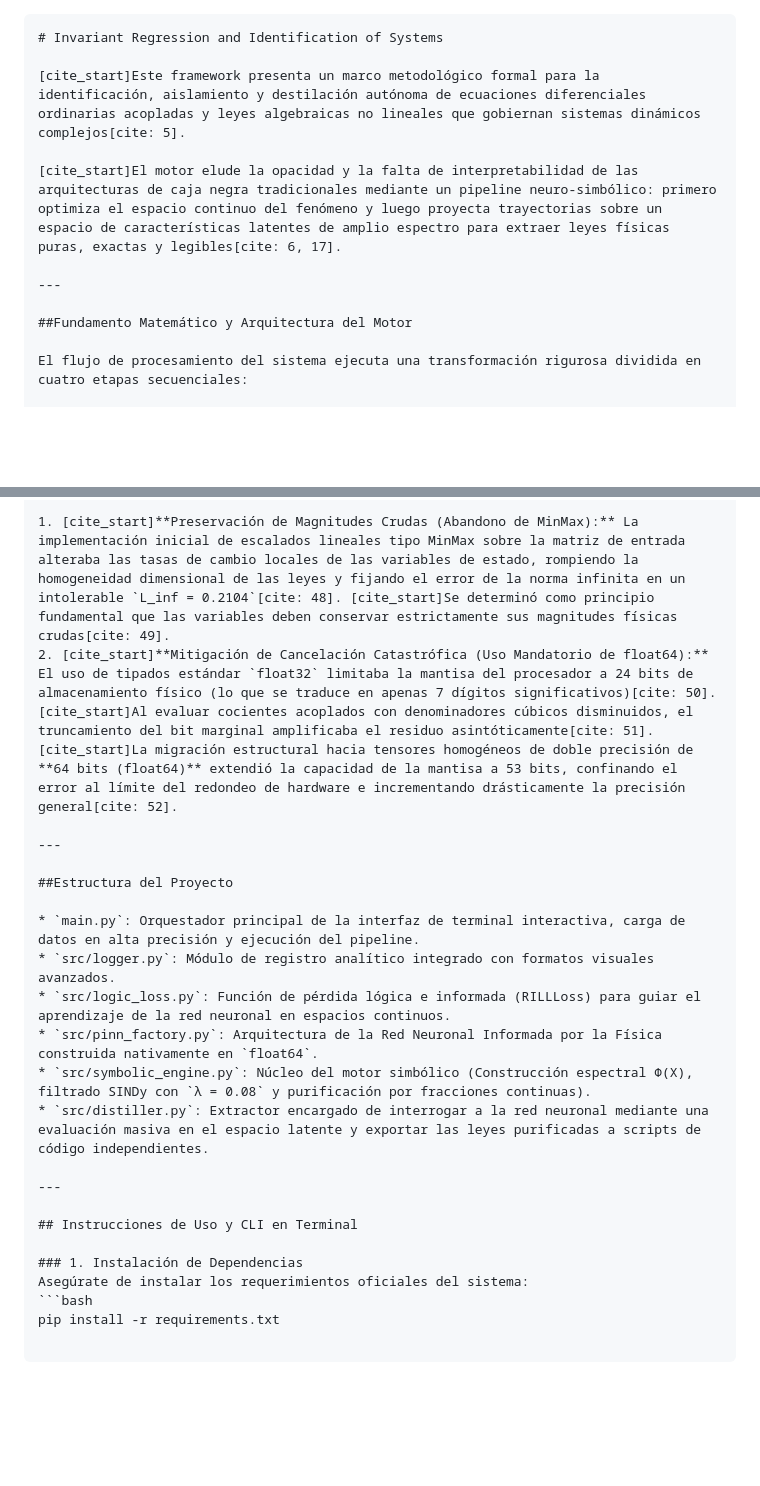
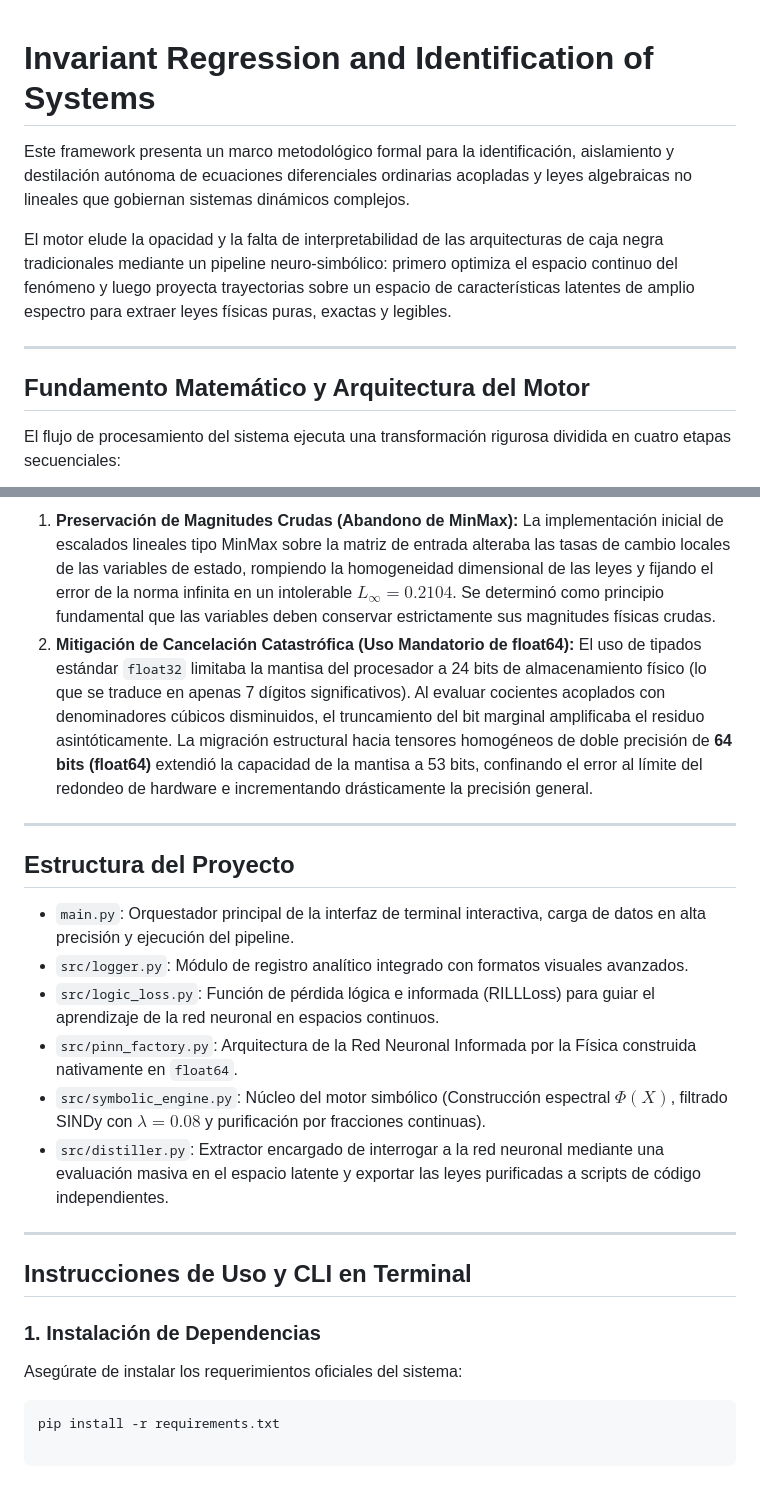
Before and after one commit to justlebadura/Invariant-Regression-and-Identification-of-Systems, a Markdown page: README.md, 2 parts joined by grey strips. GitHub-like rendering; blank space fills up the shorter version.

````diff
--- a/README.md
+++ b/README.md
@@ -1,14 +1,12 @@
-
-```markdown
 # Invariant Regression and Identification of Systems
 
-[cite_start]Este framework presenta un marco metodológico formal para la identificación, aislamiento y destilación autónoma de ecuaciones diferenciales ordinarias acopladas y leyes algebraicas no lineales que gobiernan sistemas dinámicos complejos[cite: 5].
+Este framework presenta un marco metodológico formal para la identificación, aislamiento y destilación autónoma de ecuaciones diferenciales ordinarias acopladas y leyes algebraicas no lineales que gobiernan sistemas dinámicos complejos.
 
-[cite_start]El motor elude la opacidad y la falta de interpretabilidad de las arquitecturas de caja negra tradicionales mediante un pipeline neuro-simbólico: primero optimiza el espacio continuo del fenómeno y luego proyecta trayectorias sobre un espacio de características latentes de amplio espectro para extraer leyes físicas puras, exactas y legibles[cite: 6, 17].
+El motor elude la opacidad y la falta de interpretabilidad de las arquitecturas de caja negra tradicionales mediante un pipeline neuro-simbólico: primero optimiza el espacio continuo del fenómeno y luego proyecta trayectorias sobre un espacio de características latentes de amplio espectro para extraer leyes físicas puras, exactas y legibles.
 
 ---
 
-##Fundamento Matemático y Arquitectura del Motor
+## Fundamento Matemático y Arquitectura del Motor
 
 El flujo de procesamiento del sistema ejecuta una transformación rigurosa dividida en cuatro etapas secuenciales:
 
@@ -77,16 +75,16 @@ El espacio espectral unificado se consolida bajo la estructura matricial:
 
-1. [cite_start]**Preservación de Magnitudes Crudas (Abandono de MinMax):** La implementación inicial de escalados lineales tipo MinMax sobre la matriz de entrada alteraba las tasas de cambio locales de las variables de estado, rompiendo la homogeneidad dimensional de las leyes y fijando el error de la norma infinita en un intolerable `L_inf = 0.2104`[cite: 48]. [cite_start]Se determinó como principio fundamental que las variables deben conservar estrictamente sus magnitudes físicas crudas[cite: 49].
-2. [cite_start]**Mitigación de Cancelación Catastrófica (Uso Mandatorio de float64):** El uso de tipados estándar `float32` limitaba la mantisa del procesador a 24 bits de almacenamiento físico (lo que se traduce en apenas 7 dígitos significativos)[cite: 50]. [cite_start]Al evaluar cocientes acoplados con denominadores cúbicos disminuidos, el truncamiento del bit marginal amplificaba el residuo asintóticamente[cite: 51]. [cite_start]La migración estructural hacia tensores homogéneos de doble precisión de **64 bits (float64)** extendió la capacidad de la mantisa a 53 bits, confinando el error al límite del redondeo de hardware e incrementando drásticamente la precisión general[cite: 52].
+1. **Preservación de Magnitudes Crudas (Abandono de MinMax):** La implementación inicial de escalados lineales tipo MinMax sobre la matriz de entrada alteraba las tasas de cambio locales de las variables de estado, rompiendo la homogeneidad dimensional de las leyes y fijando el error de la norma infinita en un intolerable $L_{\infty} = 0.2104$. Se determinó como principio fundamental que las variables deben conservar estrictamente sus magnitudes físicas crudas.
+2. **Mitigación de Cancelación Catastrófica (Uso Mandatorio de float64):** El uso de tipados estándar `float32` limitaba la mantisa del procesador a 24 bits de almacenamiento físico (lo que se traduce en apenas 7 dígitos significativos). Al evaluar cocientes acoplados con denominadores cúbicos disminuidos, el truncamiento del bit marginal amplificaba el residuo asintóticamente. La migración estructural hacia tensores homogéneos de doble precisión de **64 bits (float64)** extendió la capacidad de la mantisa a 53 bits, confinando el error al límite del redondeo de hardware e incrementando drásticamente la precisión general.
 
 ---
 
-##Estructura del Proyecto
+## Estructura del Proyecto
 
 * `main.py`: Orquestador principal de la interfaz de terminal interactiva, carga de datos en alta precisión y ejecución del pipeline.
 * `src/logger.py`: Módulo de registro analítico integrado con formatos visuales avanzados.
 * `src/logic_loss.py`: Función de pérdida lógica e informada (RILLLoss) para guiar el aprendizaje de la red neuronal en espacios continuos.
 * `src/pinn_factory.py`: Arquitectura de la Red Neuronal Informada por la Física construida nativamente en `float64`.
-* `src/symbolic_engine.py`: Núcleo del motor simbólico (Construcción espectral Φ(X), filtrado SINDy con `λ = 0.08` y purificación por fracciones continuas).
+* `src/symbolic_engine.py`: Núcleo del motor simbólico (Construcción espectral $\Phi(X)$, filtrado SINDy con $\lambda = 0.08$ y purificación por fracciones continuas).
 * `src/distiller.py`: Extractor encargado de interrogar a la red neuronal mediante una evaluación masiva en el espacio latente y exportar las leyes purificadas a scripts de código independientes.
 
 ---
@@ -94,7 +92,9 @@ El espacio espectral unificado se consolida bajo la estructura matricial:
 ## Instrucciones de Uso y CLI en Terminal
 
 ### 1. Instalación de Dependencias
+
 Asegúrate de instalar los requerimientos oficiales del sistema:
+
 ```bash
 pip install -r requirements.txt
 
````
Also changed, not shown: other parts of README.md (+39 -41 lines).
